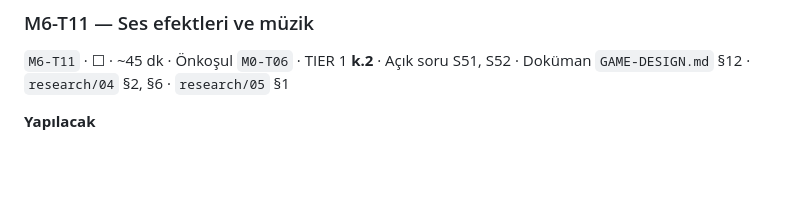
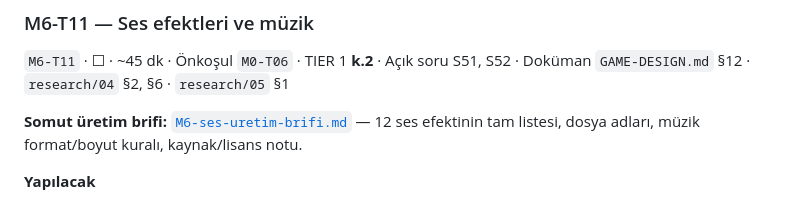
Before and after one commit to AlperCna/kale-nobeti, a Markdown page: docs/plan/M6-sanat-juice-ses.md, the part around the change. GitHub-like rendering; blank space fills up the shorter version.

```diff
--- a/docs/plan/M6-sanat-juice-ses.md
+++ b/docs/plan/M6-sanat-juice-ses.md
@@ -332,6 +332,10 @@ altın ikonu havuzu sızdırmıyor.
 `M6-T11` · ☐ · ~45 dk · Önkoşul `M0-T06` · TIER 1 **k.2** · Açık soru S51, S52
 · Doküman `GAME-DESIGN.md` §12 · `research/04` §2, §6 · `research/05` §1
 
+**Somut üretim brifi:** [`M6-ses-uretim-brifi.md`](M6-ses-uretim-brifi.md)
+— 12 ses efektinin tam listesi, dosya adları, müzik format/boyut kuralı,
+kaynak/lisans notu.
+
 **Yapılacak**
 - Her kule ailesinin ayrı atış sesi, **±%8 rastgele perde kayması**
   (tekdüzelik önler) (§12).
```
Also changed, not shown: docs/plan/M6-ses-uretim-brifi.md (added, +154 -0 lines).
